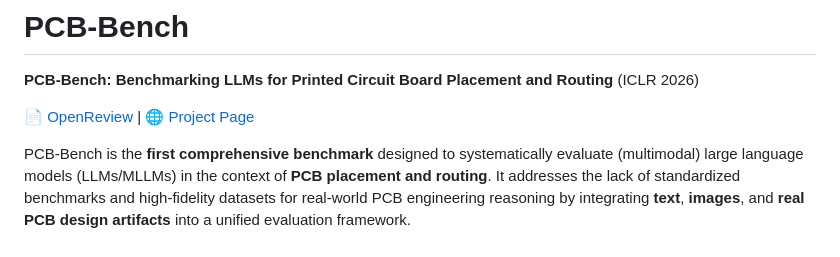
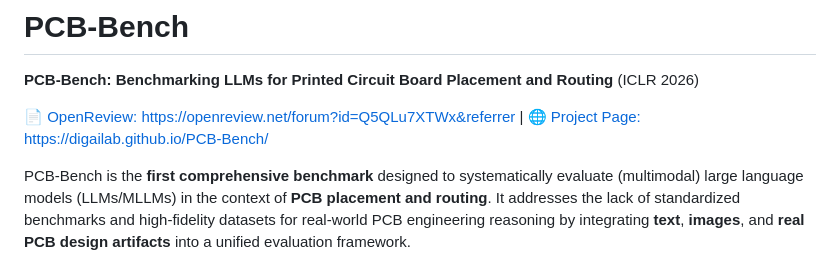
Before and after one commit to digailab/PCB-Bench, a Markdown page: README.md, the part around the change. Drawn GitHub-style.

```diff
--- a/README.md
+++ b/README.md
@@ -1,7 +1,7 @@
 # PCB-Bench
 **PCB-Bench: Benchmarking LLMs for Printed Circuit Board Placement and Routing** (ICLR 2026)
 
-[📄 OpenReview](https://openreview.net/forum?id=Q5QLu7XTWx&referrer) | [🌐 Project Page](https://github.com/digailab/PCB-Bench/blob/main/index.html)
+[📄 OpenReview: https://openreview.net/forum?id=Q5QLu7XTWx&referrer](https://openreview.net/forum?id=Q5QLu7XTWx&referrer) | [🌐 Project Page: https://digailab.github.io/PCB-Bench/](https://digailab.github.io/PCB-Bench/)
 
 PCB-Bench is the **first comprehensive benchmark** designed to systematically evaluate (multimodal) large language models (LLMs/MLLMs) in the context of **PCB placement and routing**. It addresses the lack of standardized benchmarks and high-fidelity datasets for real-world PCB engineering reasoning by integrating **text**, **images**, and **real PCB design artifacts** into a unified evaluation framework.
 
```
